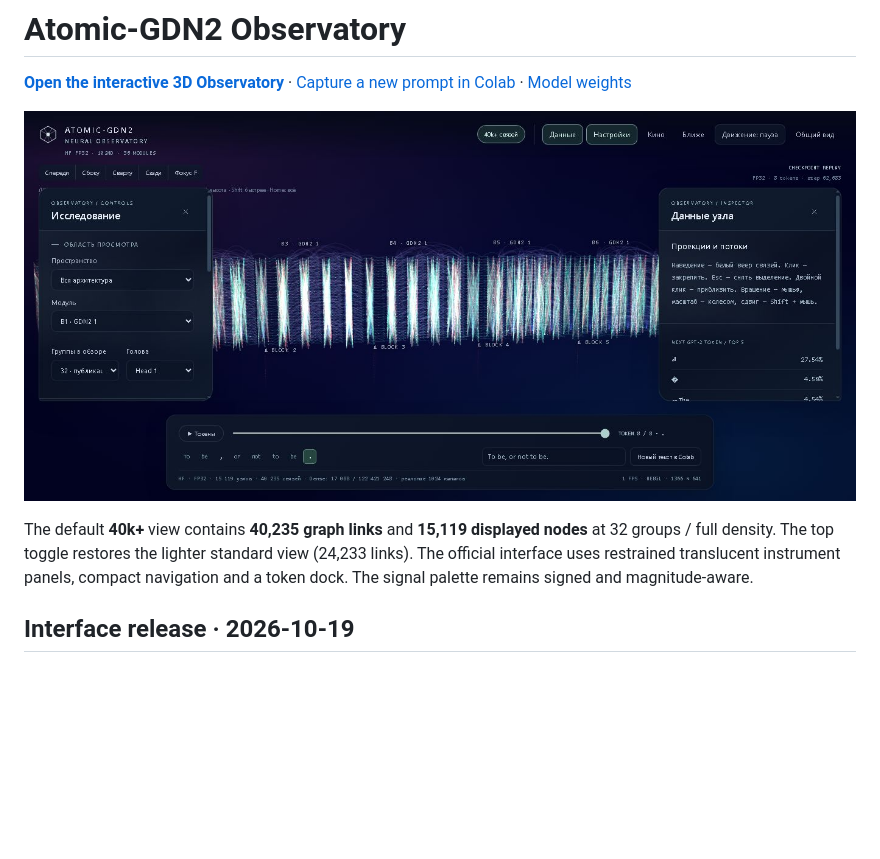
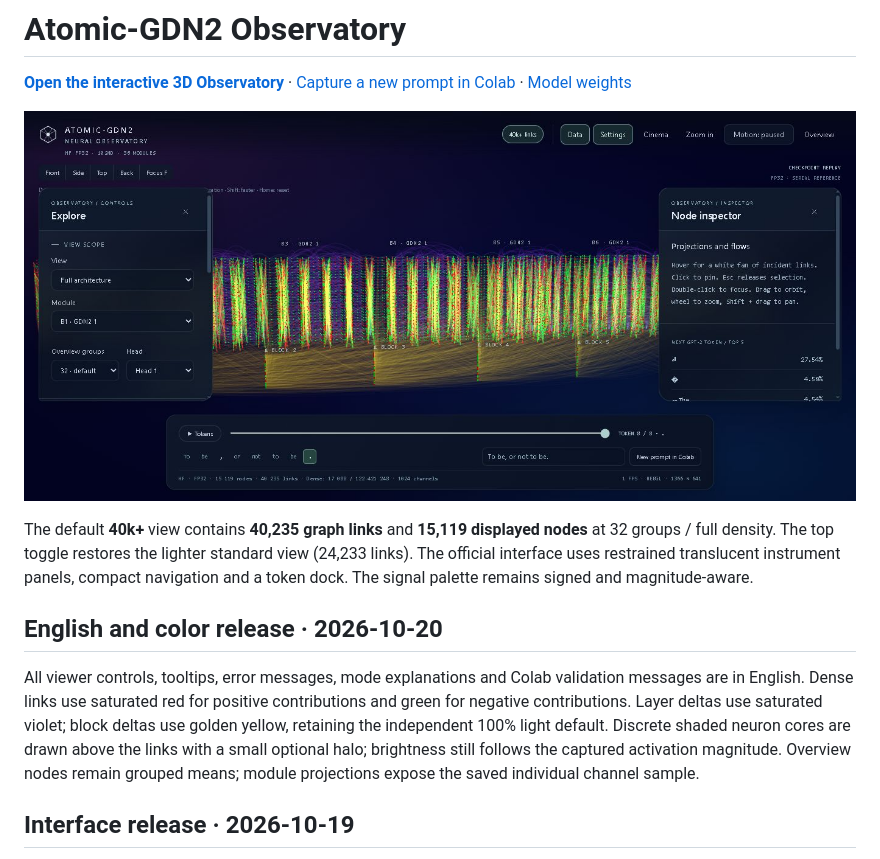
Before and after one commit to Akseleu-J/atomic-gdn2, a Markdown page: Observatory/README.md, the part around the change. Drawn GitHub-style; pictures changed too: Observatory/assets/preview.png; blank space fills up the shorter version.

Commit message:
Translate Observatory to English and refine signed links and neuron cores

```diff
--- a/Observatory/README.md
+++ b/Observatory/README.md
@@ -5,6 +5,10 @@
 [![Atomic-GDN2 Observatory](assets/preview.png)](https://huggingface.co/spaces/Akseleu/Atomic-GDN2-Observatory)
 
 The default **40k+** view contains **40,235 graph links** and **15,119 displayed nodes** at 32 groups / full density. The top toggle restores the lighter standard view (24,233 links). The official interface uses restrained translucent instrument panels, compact navigation and a token dock. The signal palette remains signed and magnitude-aware.
+
+## English and color release · 2026-10-20
+
+All viewer controls, tooltips, error messages, mode explanations and Colab validation messages are in English. Dense links use saturated red for positive contributions and green for negative contributions. Layer deltas use saturated violet; block deltas use golden yellow, retaining the independent 100% light default. Discrete shaded neuron cores are drawn above the links with a small optional halo; brightness still follows the captured activation magnitude. Overview nodes remain grouped means; module projections expose the saved individual channel sample.
 
 ## Interface release · 2026-10-19
 
```
Also changed, not shown: README.md (+1 -0 lines), 11 other files.
